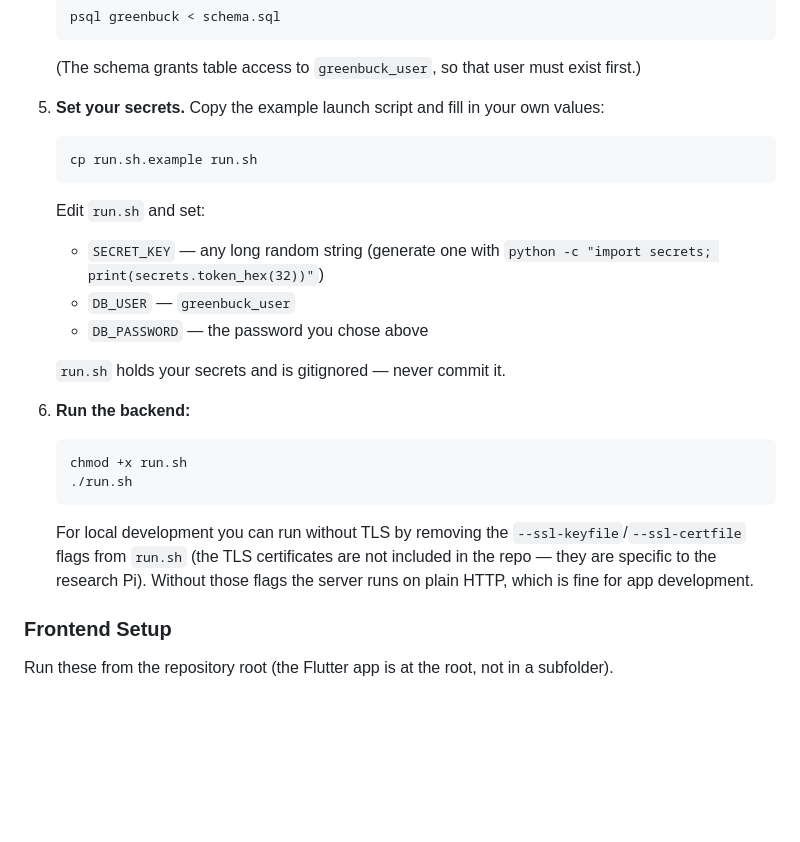
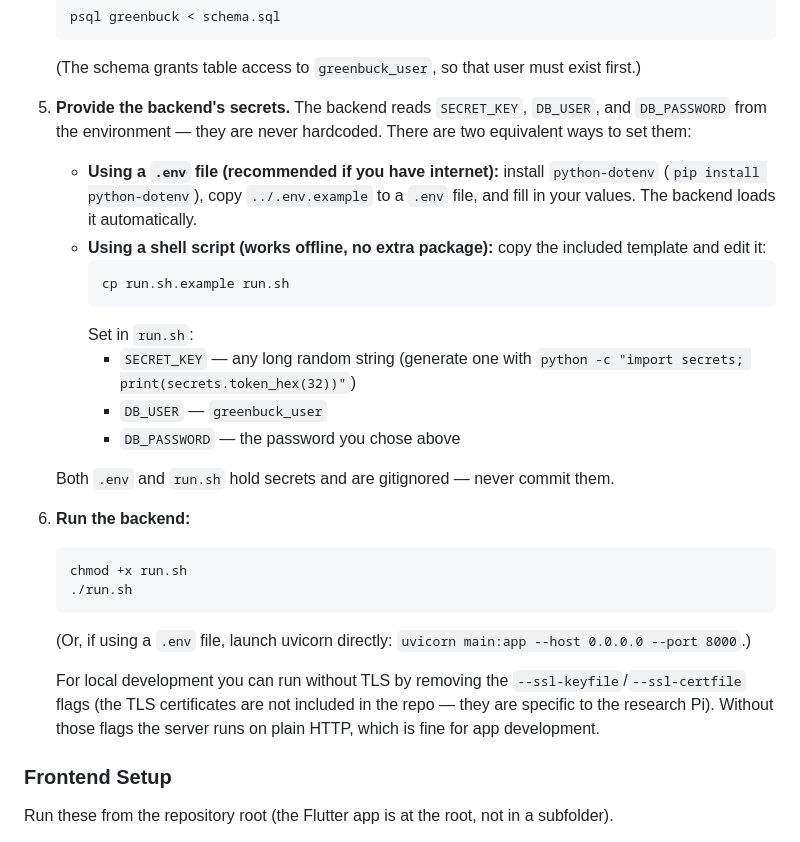
Before and after one commit to SpeerGabe/Greenbuck, a Markdown page: README.md, the part around one of its changes. GitHub-like rendering; blank space fills up the shorter version.

````diff
--- a/README.md
+++ b/README.md
@@ -81,27 +86,38 @@ collection.
    ```
    (The schema grants table access to `greenbuck_user`, so that user must exist first.)
 
-5. **Set your secrets.** Copy the example launch script and fill in your own values:
-   ```
-   cp run.sh.example run.sh
-   ```
-   Edit `run.sh` and set:
-   - `SECRET_KEY` — any long random string
-     (generate one with `python -c "import secrets; print(secrets.token_hex(32))"`)
-   - `DB_USER` — `greenbuck_user`
-   - `DB_PASSWORD` — the password you chose above
+5. **Provide the backend's secrets.** The backend reads `SECRET_KEY`, `DB_USER`,
+   and `DB_PASSWORD` from the environment — they are never hardcoded. There are
+   two equivalent ways to set them:
 
-   `run.sh` holds your secrets and is gitignored — never commit it.
+   - **Using a `.env` file (recommended if you have internet):** install
+     `python-dotenv` (`pip install python-dotenv`), copy `../.env.example` to a
+     `.env` file, and fill in your values. The backend loads it automatically.
+   - **Using a shell script (works offline, no extra package):** copy the
+     included template and edit it:
+     ```
+     cp run.sh.example run.sh
+     ```
+     Set in `run.sh`:
+     - `SECRET_KEY` — any long random string
+       (generate one with `python -c "import secrets; print(secrets.token_hex(32))"`)
+     - `DB_USER` — `greenbuck_user`
+     - `DB_PASSWORD` — the password you chose above
+
+   Both `.env` and `run.sh` hold secrets and are gitignored — never commit them.
 
 6. **Run the backend:**
    ```
    chmod +x run.sh
    ./run.sh
    ```
+   (Or, if using a `.env` file, launch uvicorn directly:
+   `uvicorn main:app --host 0.0.0.0 --port 8000`.)
+
    For local development you can run without TLS by removing the
-   `--ssl-keyfile`/`--ssl-certfile` flags from `run.sh` (the TLS certificates are
-   not included in the repo — they are specific to the research Pi). Without those
-   flags the server runs on plain HTTP, which is fine for app development.
+   `--ssl-keyfile`/`--ssl-certfile` flags (the TLS certificates are not included
+   in the repo — they are specific to the research Pi). Without those flags the
+   server runs on plain HTTP, which is fine for app development.
 
 ### Frontend Setup
 
````
Also changed, not shown: other parts of README.md (+42 -6 lines).
